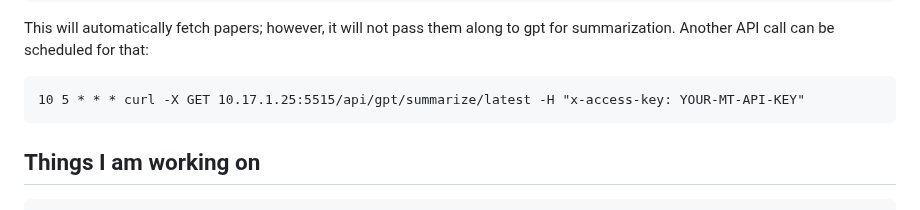
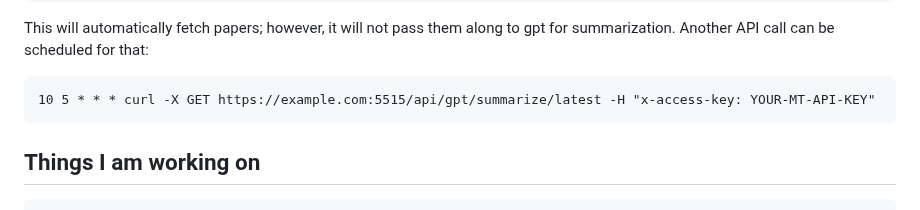
Before and after one commit to tboudreaux/MethuselanThucydides, a Markdown page: README.md, the part around the change. GitHub-like rendering.

````diff
--- a/README.md
+++ b/README.md
@@ -160,7 +160,7 @@ This will automatically fetch papers; however, it will not pass them along to
 gpt for summarization. Another API call can be scheduled for that:
 
 ```cron
-10 5 * * * curl -X GET 10.17.1.25:5515/api/gpt/summarize/latest -H "x-access-key: YOUR-MT-API-KEY"
+10 5 * * * curl -X GET https://example.com:5515/api/gpt/summarize/latest -H "x-access-key: YOUR-MT-API-KEY"
 ```
 
 ## Things I am working on
````
